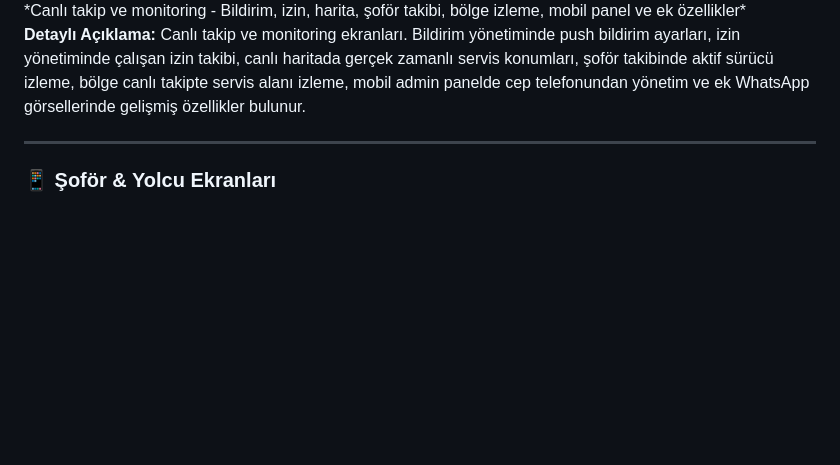
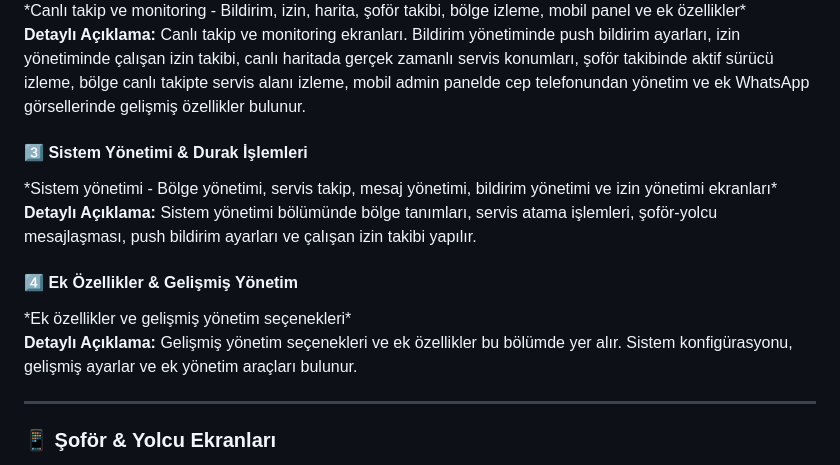
Before and after one commit to esmasila/CorDis-Servis-Takip-Uygulama, a Markdown page: README.md, the part around the change. Rendered like a GitHub page; blank space fills up the shorter version.

```diff
--- a/README.md
+++ b/README.md
@@ -98,6 +98,26 @@ Modern ve gelişmiş bir servis takip sistemi. Şoförlerin konumlarını gerçe
 
 **Detaylı Açıklama:** Canlı takip ve monitoring ekranları. Bildirim yönetiminde push bildirim ayarları, izin yönetiminde çalışan izin takibi, canlı haritada gerçek zamanlı servis konumları, şoför takibinde aktif sürücü izleme, bölge canlı takipte servis alanı izleme, mobil admin panelde cep telefonundan yönetim ve ek WhatsApp görsellerinde gelişmiş özellikler bulunur.
 
+#### **3️⃣ Sistem Yönetimi & Durak İşlemleri**
+<div style="display: flex; flex-wrap: wrap; gap: 8px; justify-content: center; margin: 20px 0;">
+
+
+
+
+
+</div>
+*Sistem yönetimi - Bölge yönetimi, servis takip, mesaj yönetimi, bildirim yönetimi ve izin yönetimi ekranları*
+
+**Detaylı Açıklama:** Sistem yönetimi bölümünde bölge tanımları, servis atama işlemleri, şoför-yolcu mesajlaşması, push bildirim ayarları ve çalışan izin takibi yapılır.
+
+#### **4️⃣ Ek Özellikler & Gelişmiş Yönetim**
+<div style="display: flex; flex-wrap: wrap; gap: 8px; justify-content: center; margin: 20px 0;">
+
+</div>
+*Ek özellikler ve gelişmiş yönetim seçenekleri*
+
+**Detaylı Açıklama:** Gelişmiş yönetim seçenekleri ve ek özellikler bu bölümde yer alır. Sistem konfigürasyonu, gelişmiş ayarlar ve ek yönetim araçları bulunur.
+
 ---
 
 ### 📱 **Şoför & Yolcu Ekranları**
```
